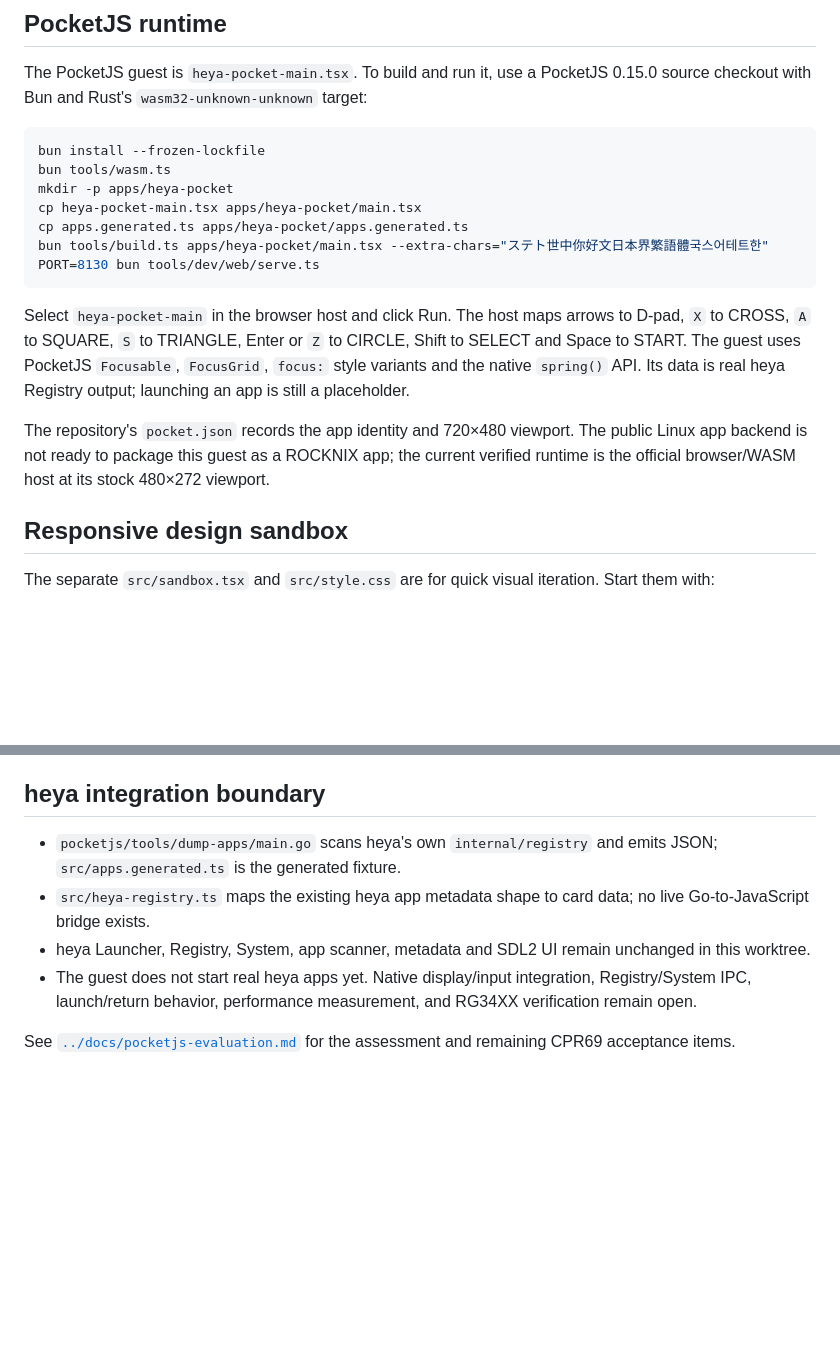
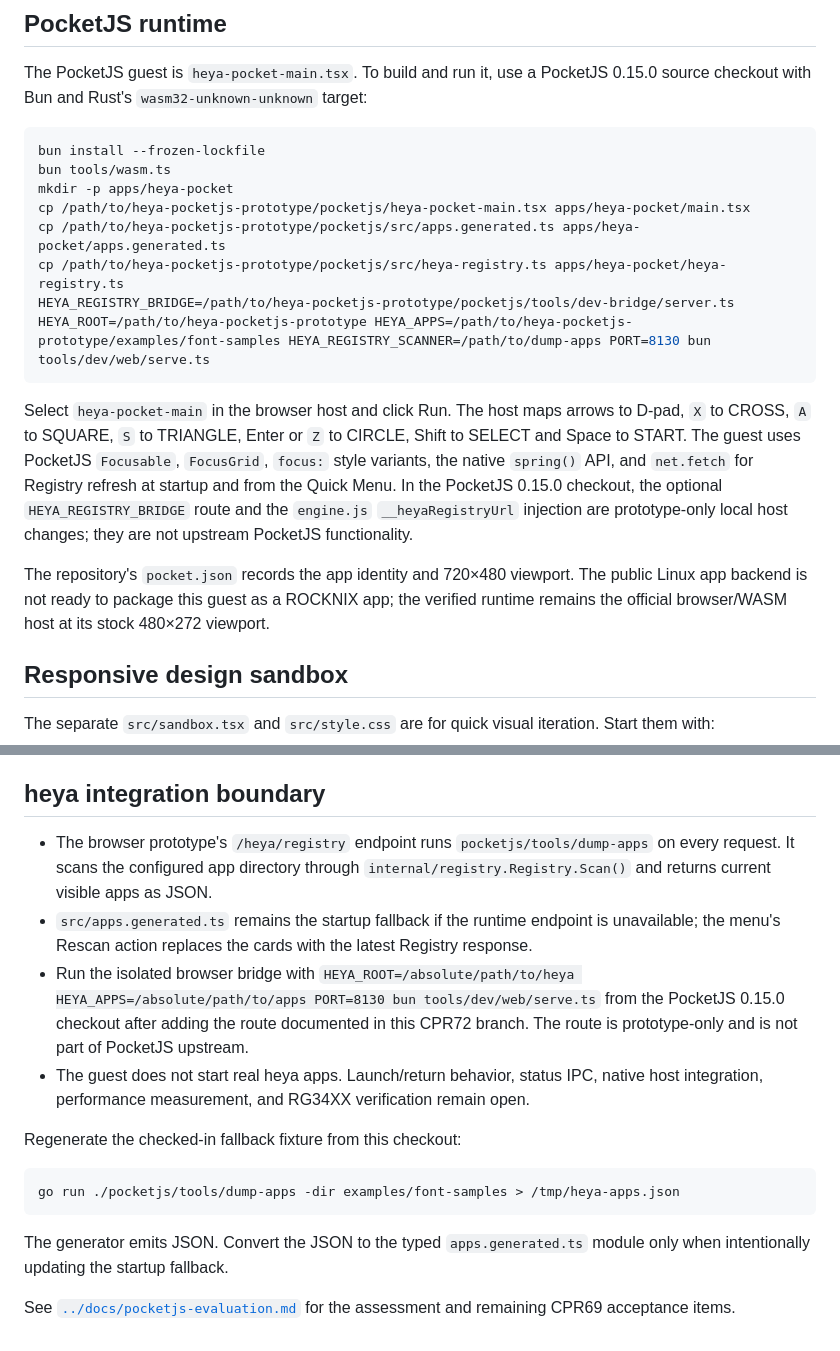
Before and after one commit to iamcheyan/heya, a Markdown page: pocketjs/README.md, 2 parts joined by grey strips. GitHub-like rendering; blank space fills up the shorter version.

Commit message:
feat(pocketjs): sync live heya registry into guest

````diff
--- a/pocketjs/README.md
+++ b/pocketjs/README.md
@@ -10,15 +10,15 @@ The PocketJS guest is `heya-pocket-main.tsx`. To build and run it, use a PocketJ
 bun install --frozen-lockfile
 bun tools/wasm.ts
 mkdir -p apps/heya-pocket
-cp heya-pocket-main.tsx apps/heya-pocket/main.tsx
-cp apps.generated.ts apps/heya-pocket/apps.generated.ts
-bun tools/build.ts apps/heya-pocket/main.tsx --extra-chars="ステト世中你好文日本界繁語體국스어테트한"
-PORT=8130 bun tools/dev/web/serve.ts
+cp /path/to/heya-pocketjs-prototype/pocketjs/heya-pocket-main.tsx apps/heya-pocket/main.tsx
+cp /path/to/heya-pocketjs-prototype/pocketjs/src/apps.generated.ts apps/heya-pocket/apps.generated.ts
+cp /path/to/heya-pocketjs-prototype/pocketjs/src/heya-registry.ts apps/heya-pocket/heya-registry.ts
+HEYA_REGISTRY_BRIDGE=/path/to/heya-pocketjs-prototype/pocketjs/tools/dev-bridge/server.ts HEYA_ROOT=/path/to/heya-pocketjs-prototype HEYA_APPS=/path/to/heya-pocketjs-prototype/examples/font-samples HEYA_REGISTRY_SCANNER=/path/to/dump-apps PORT=8130 bun tools/dev/web/serve.ts
 ```
 
-Select `heya-pocket-main` in the browser host and click Run. The host maps arrows to D-pad, `X` to CROSS, `A` to SQUARE, `S` to TRIANGLE, Enter or `Z` to CIRCLE, Shift to SELECT and Space to START. The guest uses PocketJS `Focusable`, `FocusGrid`, `focus:` style variants and the native `spring()` API. Its data is real heya Registry output; launching an app is still a placeholder.
+Select `heya-pocket-main` in the browser host and click Run. The host maps arrows to D-pad, `X` to CROSS, `A` to SQUARE, `S` to TRIANGLE, Enter or `Z` to CIRCLE, Shift to SELECT and Space to START. The guest uses PocketJS `Focusable`, `FocusGrid`, `focus:` style variants, the native `spring()` API, and `net.fetch` for Registry refresh at startup and from the Quick Menu. In the PocketJS 0.15.0 checkout, the optional `HEYA_REGISTRY_BRIDGE` route and the `engine.js` `__heyaRegistryUrl` injection are prototype-only local host changes; they are not upstream PocketJS functionality.
 
-The repository's `pocket.json` records the app identity and 720×480 viewport. The public Linux app backend is not ready to package this guest as a ROCKNIX app; the current verified runtime is the official browser/WASM host at its stock 480×272 viewport.
+The repository's `pocket.json` records the app identity and 720×480 viewport. The public Linux app backend is not ready to package this guest as a ROCKNIX app; the verified runtime remains the official browser/WASM host at its stock 480×272 viewport.
 
 ## Responsive design sandbox
 
@@ -35,9 +35,17 @@ They are not PocketJS runtime evidence. The guest uses PocketJS's fixed set of s
 
 ## heya integration boundary
 
-- `pocketjs/tools/dump-apps/main.go` scans heya's own `internal/registry` and emits JSON; `src/apps.generated.ts` is the generated fixture.
-- `src/heya-registry.ts` maps the existing heya app metadata shape to card data; no live Go-to-JavaScript bridge exists.
-- heya Launcher, Registry, System, app scanner, metadata and SDL2 UI remain unchanged in this worktree.
-- The guest does not start real heya apps yet. Native display/input integration, Registry/System IPC, launch/return behavior, performance measurement, and RG34XX verification remain open.
+- The browser prototype's `/heya/registry` endpoint runs `pocketjs/tools/dump-apps` on every request. It scans the configured app directory through `internal/registry.Registry.Scan()` and returns current visible apps as JSON.
+- `src/apps.generated.ts` remains the startup fallback if the runtime endpoint is unavailable; the menu's Rescan action replaces the cards with the latest Registry response.
+- Run the isolated browser bridge with `HEYA_ROOT=/absolute/path/to/heya HEYA_APPS=/absolute/path/to/apps PORT=8130 bun tools/dev/web/serve.ts` from the PocketJS 0.15.0 checkout after adding the route documented in this CPR72 branch. The route is prototype-only and is not part of PocketJS upstream.
+- The guest does not start real heya apps. Launch/return behavior, status IPC, native host integration, performance measurement, and RG34XX verification remain open.
+
+Regenerate the checked-in fallback fixture from this checkout:
+
+```sh
+go run ./pocketjs/tools/dump-apps -dir examples/font-samples > /tmp/heya-apps.json
+```
+
+The generator emits JSON. Convert the JSON to the typed `apps.generated.ts` module only when intentionally updating the startup fallback.
 
 See [`../docs/pocketjs-evaluation.md`](../docs/pocketjs-evaluation.md) for the assessment and remaining CPR69 acceptance items.
````
Also changed, not shown: docs/pocketjs-evaluation.md (+16 -6 lines), docs/pocketjs-registry-bridge.md (added, +51 -0 lines), pocketjs/screenshots/registry-ui-alpha-beta.png (added), pocketjs/screenshots/registry-ui-alpha.png (added), pocketjs/screenshots/registry-ui-beta.png (added), 6 other files.
